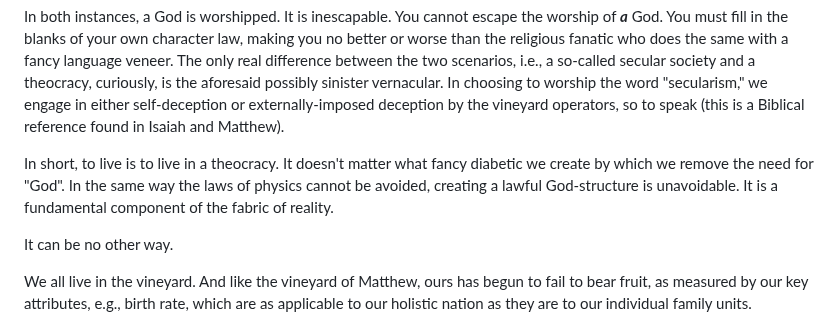
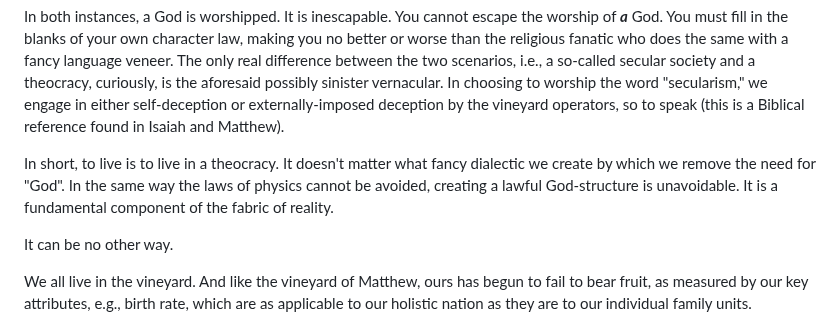
Before and after one commit to softwar3forthemind/City-of-Louis, a Markdown page: _entries/law/2026-07-02-you-live-in-a-theocracy-the-great-lie-of-separation-of-church-state.md, the part around the change. Rendered like a GitHub page.

Commit message:
Update Law “2026-07-02-you-live-in-a-theocracy-the-great-lie-of-separation-of-church-state”

```diff
--- a/_entries/law/2026-07-02-you-live-in-a-theocracy-the-great-lie-of-separation-of-church-state.md
+++ b/_entries/law/2026-07-02-you-live-in-a-theocracy-the-great-lie-of-separation-of-church-state.md
@@ -48,7 +48,7 @@ To which a participant of the secular society would respond with, for instance,
 
 In both instances, a God is worshipped. It is inescapable. You cannot escape the worship of ***a*** God. You must fill in the blanks of your own character law, making you no better or worse than the religious fanatic who does the same with a fancy language veneer. The only real difference between the two scenarios, i.e., a so-called secular society and a theocracy, curiously, is the aforesaid possibly sinister vernacular. In choosing to worship the word "secularism," we engage in either self-deception or externally-imposed deception by the vineyard operators, so to speak (this is a Biblical reference found in Isaiah and Matthew).
 
-In short, to live is to live in a theocracy. It doesn't matter what fancy diabetic we create by which we remove the need for "God". In the same way the laws of physics cannot be avoided, creating a lawful God-structure is unavoidable. It is a fundamental component of the fabric of reality.
+In short, to live is to live in a theocracy. It doesn't matter what fancy dialectic we create by which we remove the need for "God". In the same way the laws of physics cannot be avoided, creating a lawful God-structure is unavoidable. It is a fundamental component of the fabric of reality.
 
 It can be no other way.
 
```
